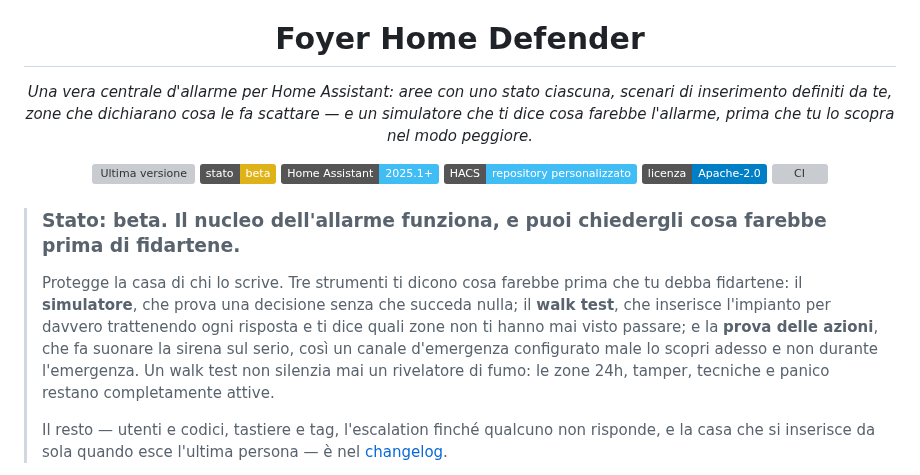
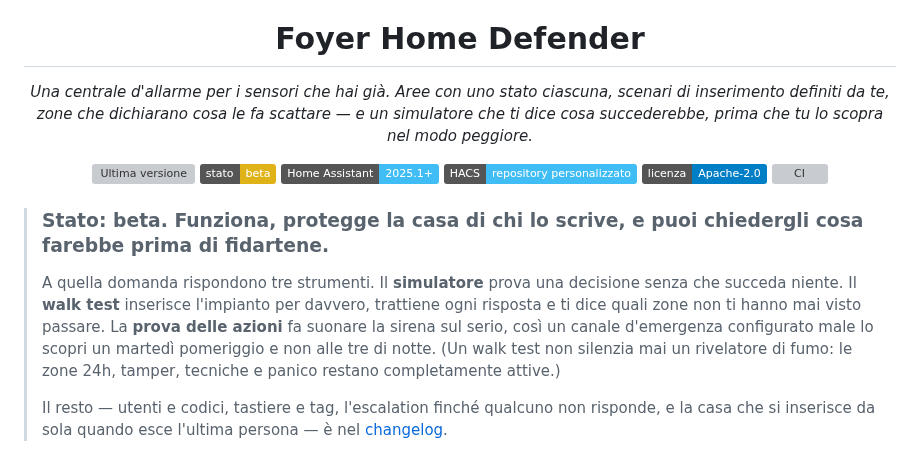
Before and after one commit to foyer-labs/Foyer-Home-Defender, a Markdown page: README.it.md, the part around one of its changes. Rendered like a GitHub page; badges without logos; grey boxes are pictures that could not be loaded.

```diff
--- a/README.it.md
+++ b/README.it.md
@@ -6,7 +6,7 @@
 
 <h1 align="center">Foyer Home Defender</h1>
 
-<p align="center"><em>Una vera centrale d'allarme per Home Assistant: aree con uno stato ciascuna, scenari di inserimento definiti da te, zone che dichiarano cosa le fa scattare — e un simulatore che ti dice cosa farebbe l'allarme, prima che tu lo scopra nel modo peggiore.</em></p>
+<p align="center"><em>Una centrale d'allarme per i sensori che hai già. Aree con uno stato ciascuna, scenari di inserimento definiti da te, zone che dichiarano cosa le fa scattare — e un simulatore che ti dice cosa succederebbe, prima che tu lo scopra nel modo peggiore.</em></p>
 
 <p align="center">
   <a href="https://github.com/foyer-labs/Foyer-Home-Defender/releases"><img src="https://img.shields.io/github/v/release/foyer-labs/Foyer-Home-Defender?sort=semver&include_prereleases&label=versione" alt="Ultima versione"></a>
@@ -17,16 +17,15 @@
   <a href="https://github.com/foyer-labs/Foyer-Home-Defender/actions/workflows/ci.yml"><img src="https://github.com/foyer-labs/Foyer-Home-Defender/actions/workflows/ci.yml/badge.svg?branch=master" alt="CI"></a>
 </p>
 
-> ### Stato: beta. Il nucleo dell'allarme funziona, e puoi chiedergli cosa farebbe prima di fidartene.
+> ### Stato: beta. Funziona, protegge la casa di chi lo scrive, e puoi chiedergli cosa farebbe prima di fidartene.
 >
-> Protegge la casa di chi lo scrive. Tre strumenti ti dicono cosa farebbe
-> prima che tu debba fidartene: il **simulatore**, che prova una decisione
-> senza che succeda nulla; il **walk test**, che inserisce l'impianto per
-> davvero trattenendo ogni risposta e ti dice quali zone non ti hanno mai
-> visto passare; e la **prova delle azioni**, che fa suonare la sirena sul
-> serio, così un canale d'emergenza configurato male lo scopri adesso e non
-> durante l'emergenza. Un walk test non silenzia mai un rivelatore di fumo:
-> le zone 24h, tamper, tecniche e panico restano completamente attive.
+> A quella domanda rispondono tre strumenti. Il **simulatore** prova una
+> decisione senza che succeda niente. Il **walk test** inserisce l'impianto
+> per davvero, trattiene ogni risposta e ti dice quali zone non ti hanno mai
+> visto passare. La **prova delle azioni** fa suonare la sirena sul serio,
+> così un canale d'emergenza configurato male lo scopri un martedì pomeriggio
+> e non alle tre di notte. (Un walk test non silenzia mai un rivelatore di
+> fumo: le zone 24h, tamper, tecniche e panico restano completamente attive.)
 >
 > Il resto — utenti e codici, tastiere e tag, l'escalation finché qualcuno non
 > risponde, e la casa che si inserisce da sola quando esce l'ultima persona —
```
Also changed, not shown: other parts of README.it.md (+55 -13 lines), README.md (+61 -20 lines), SECURITY.md (+44 -25 lines).
